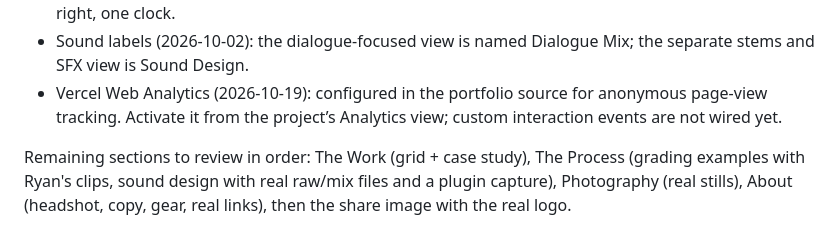
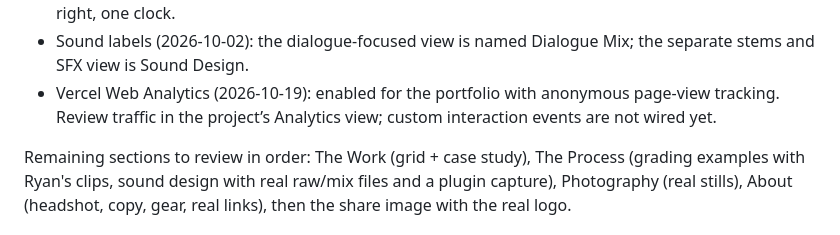
Before and after one commit to Holloway-Projects/ryan-holloway-portfolio, a Markdown page: AGENTS.md, the part around the change. Rendered like a GitHub page.

Commit message:
Docs: record enabled portfolio analytics
Co-authored-by: Codex <noreply@openai.com>

```diff
--- a/AGENTS.md
+++ b/AGENTS.md
@@ -295,7 +295,7 @@ Decisions made in review that are not obvious from the code:
   channel list with waveforms and mute/solo on the left, the matching video on the right, one clock.
 - Sound labels (2026-10-02): the dialogue-focused view is named Dialogue Mix; the separate stems and SFX view
   is Sound Design.
-- Vercel Web Analytics (2026-10-19): configured in the portfolio source for anonymous page-view tracking. Activate it from the project’s Analytics view; custom interaction events are not wired yet.
+- Vercel Web Analytics (2026-10-19): enabled for the portfolio with anonymous page-view tracking. Review traffic in the project’s Analytics view; custom interaction events are not wired yet.
 
 Remaining sections to review in order: The Work (grid + case study), The Process (grading examples with Ryan's
 clips, sound design with real raw/mix files and a plugin capture), Photography (real stills), About (headshot,
```
